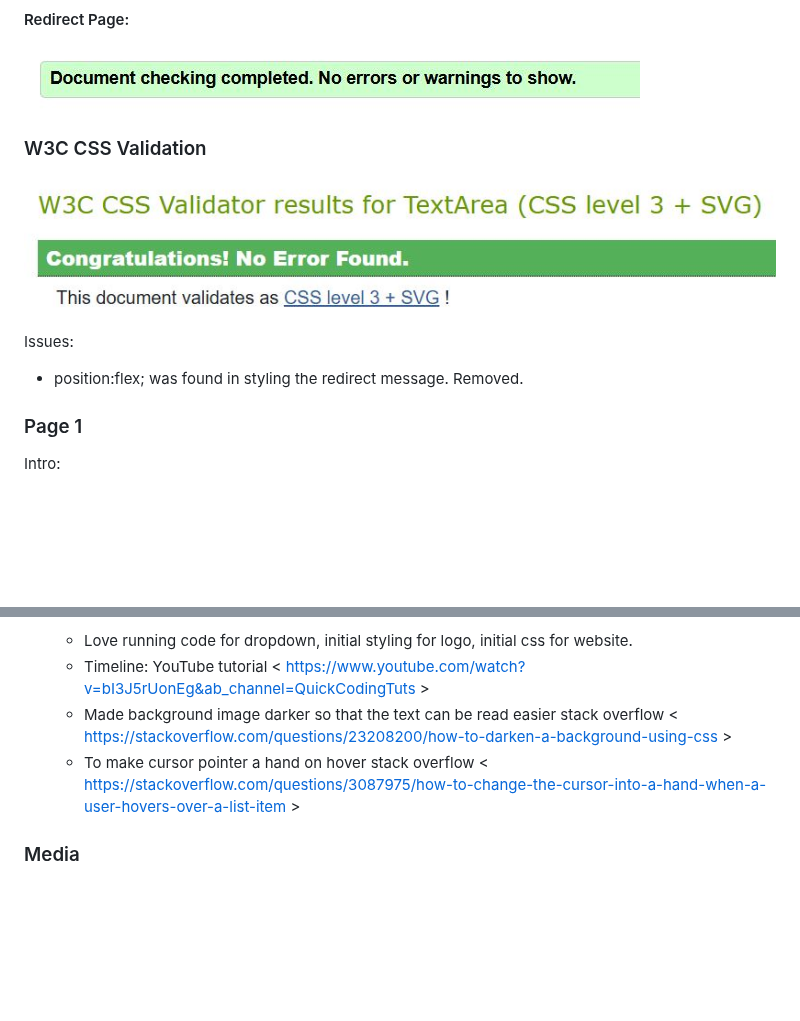
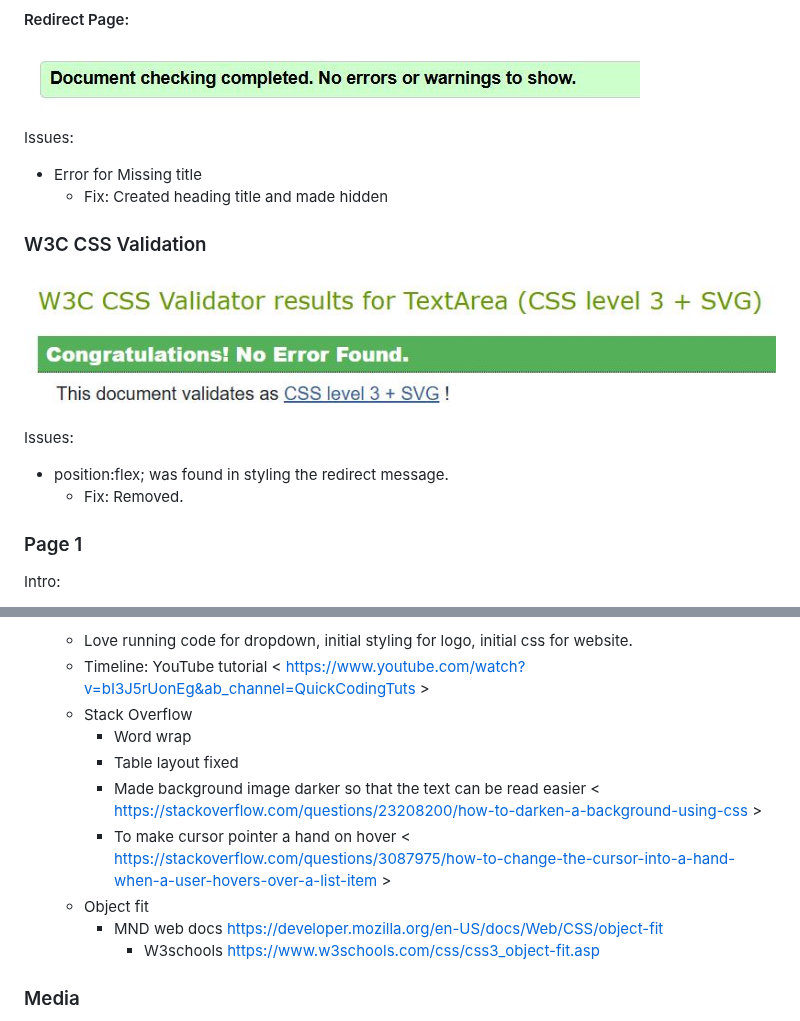
Before and after one commit to JedDizon/fv4201_chieftain_project1, a Markdown page: README.md, 2 parts joined by grey strips. GitHub-like rendering; blank space fills up the shorter version.

```diff
--- a/README.md
+++ b/README.md
@@ -163,12 +171,18 @@ Issues:
 
 ![W3C Markup Validator Snip Redirect Page](/assets/images/chief-redirect-validate.jpg)
 
+Issues:
+- Error for Missing title
+  - Fix: Created heading title and made hidden
+
+
 ### W3C CSS Validation
 
 ![W3C CSS Validator Snip](/assets/images/w3c-css-validator.jpg)
 
 Issues:
-  - position:flex; was found in styling the redirect message. Removed.
+  - position:flex; was found in styling the redirect message.
+    - Fix: Removed.
 
 ### Page 1
 
@@ -270,8 +290,14 @@ This project was deployed on Github. The site to deploy can be read below:
 - Outside Code
   - Love running code for dropdown, initial styling for logo, initial css for website.
   - Timeline: YouTube tutorial  < https://www.youtube.com/watch?v=bI3J5rUonEg&ab_channel=QuickCodingTuts >
-  - Made background image darker so that the text can be read easier stack overflow < https://stackoverflow.com/questions/23208200/how-to-darken-a-background-using-css >
-  - To make cursor pointer a hand on hover stack overflow < https://stackoverflow.com/questions/3087975/how-to-change-the-cursor-into-a-hand-when-a-user-hovers-over-a-list-item >
+  - Stack Overflow
+    - Word wrap
+    - Table layout fixed
+    - Made background image darker so that the text can be read easier < https://stackoverflow.com/questions/23208200/how-to-darken-a-background-using-css >
+    - To make cursor pointer a hand on hover < https://stackoverflow.com/questions/3087975/how-to-change-the-cursor-into-a-hand-when-a-user-hovers-over-a-list-item >
+  - Object fit
+    - MND web docs <https://developer.mozilla.org/en-US/docs/Web/CSS/object-fit>
+	  - W3schools <https://www.w3schools.com/css/css3_object-fit.asp>
 
 
 ### Media
```
Also changed, not shown: other parts of README.md (+29 -15 lines).
